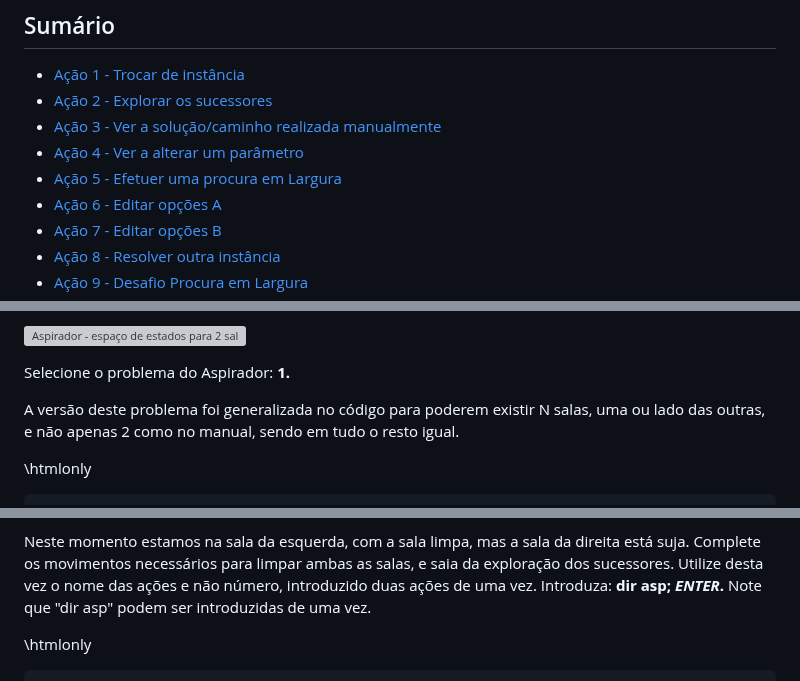
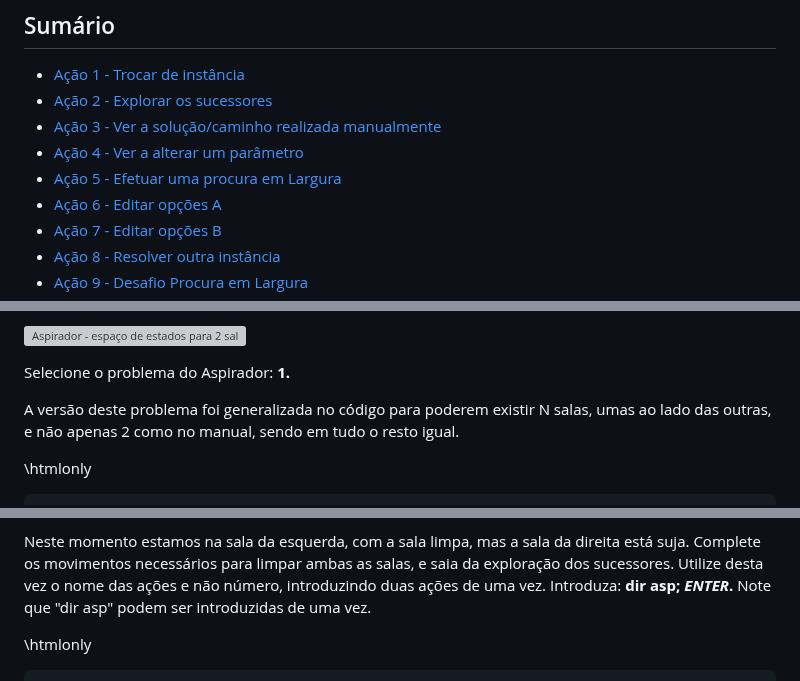
Before and after one commit to jcoelho72/TProcura, a Markdown page: docs/TesteAspirador1.md, 3 parts joined by grey strips. GitHub-like rendering; grey boxes are pictures that could not be loaded.

```diff
--- a/docs/TesteAspirador1.md
+++ b/docs/TesteAspirador1.md
@@ -58,7 +58,7 @@ Nota: ao executar no terminal, os parâmetros, indicadores e outros elementos, a
 - [Ação 2 - Explorar os sucessores](#aspirador-a2)
 - [Ação 3 - Ver a solução/caminho realizada manualmente](#aspirador-a3)
 - [Ação 4 - Ver a alterar um parâmetro](#aspirador-a4)
-- [Ação 5 - Efetuer uma procura em Largura](#aspirador-a5)
+- [Ação 5 - Efetuar uma procura em Largura](#aspirador-a5)
 - [Ação 6 - Editar opções A](#aspirador-a6)
 - [Ação 7 - Editar opções B](#aspirador-a7)
 - [Ação 8 - Resolver outra instância](#aspirador-a8)
@@ -82,7 +82,7 @@ Opção: <span class="entrada">1</span>
 Selecione o problema do Aspirador: **1.**
 
 A versão deste problema foi generalizada no código para poderem existir N salas,
-uma ou lado das outras, e não apenas 2 como no manual, sendo em tudo o resto igual.
+umas ao lado das outras, e não apenas 2 como no manual, sendo em tudo o resto igual.
 
 
 \htmlonly
@@ -209,7 +209,7 @@ No entanto, as ações são unívocas. Podemos indicar várias ações de uma s
 
 Neste momento estamos na sala da esquerda, com a sala limpa, mas a sala da direita está suja.
 Complete os movimentos necessários para limpar ambas as salas, e saia da exploração dos sucessores.
-Utilize desta vez o nome das ações e não número, introduzido duas ações de uma vez.
+Utilize desta vez o nome das ações e não número, introduzindo duas ações de uma vez.
 Introduza: **dir asp; *ENTER*.**
 Note que "dir asp" podem ser introduzidas de uma vez.
 
```
Also changed, not shown: other parts of docs/TesteAspirador1.md (+3 -3 lines), README.md (+1 -1 lines), docs/TesteAspirador2.md (+3 -3 lines).
